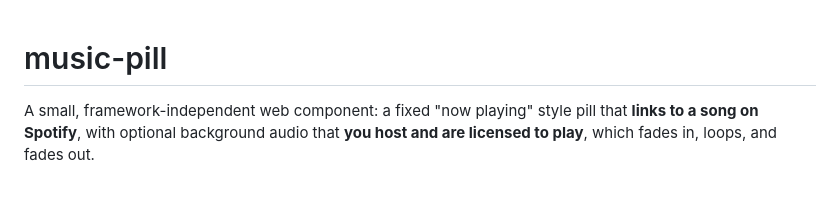
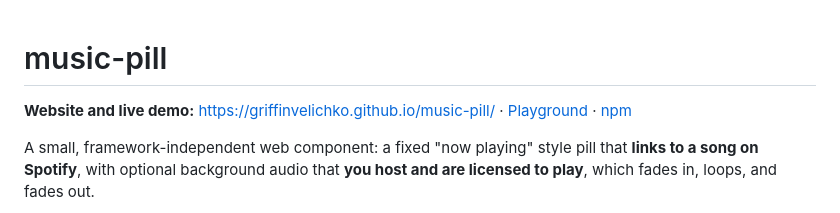
Before and after one commit to griffinvelichko/music-pill, a Markdown page: README.md, the part around the change. Rendered like a GitHub page; blank space fills up the shorter version.

Commit message:
README: link the website and playground
Co-Authored-By: Claude Opus 5.5 <noreply@anthropic.com>

```diff
--- a/README.md
+++ b/README.md
@@ -1,4 +1,6 @@
 # music-pill
+
+**Website and live demo:** https://griffinvelichko.github.io/music-pill/ · [Playground](https://griffinvelichko.github.io/music-pill/playground/) · [npm](https://www.npmjs.com/package/music-pill)
 
 A small, framework-independent web component: a fixed "now playing" style pill
 that **links to a song on Spotify**, with optional background audio that
```
